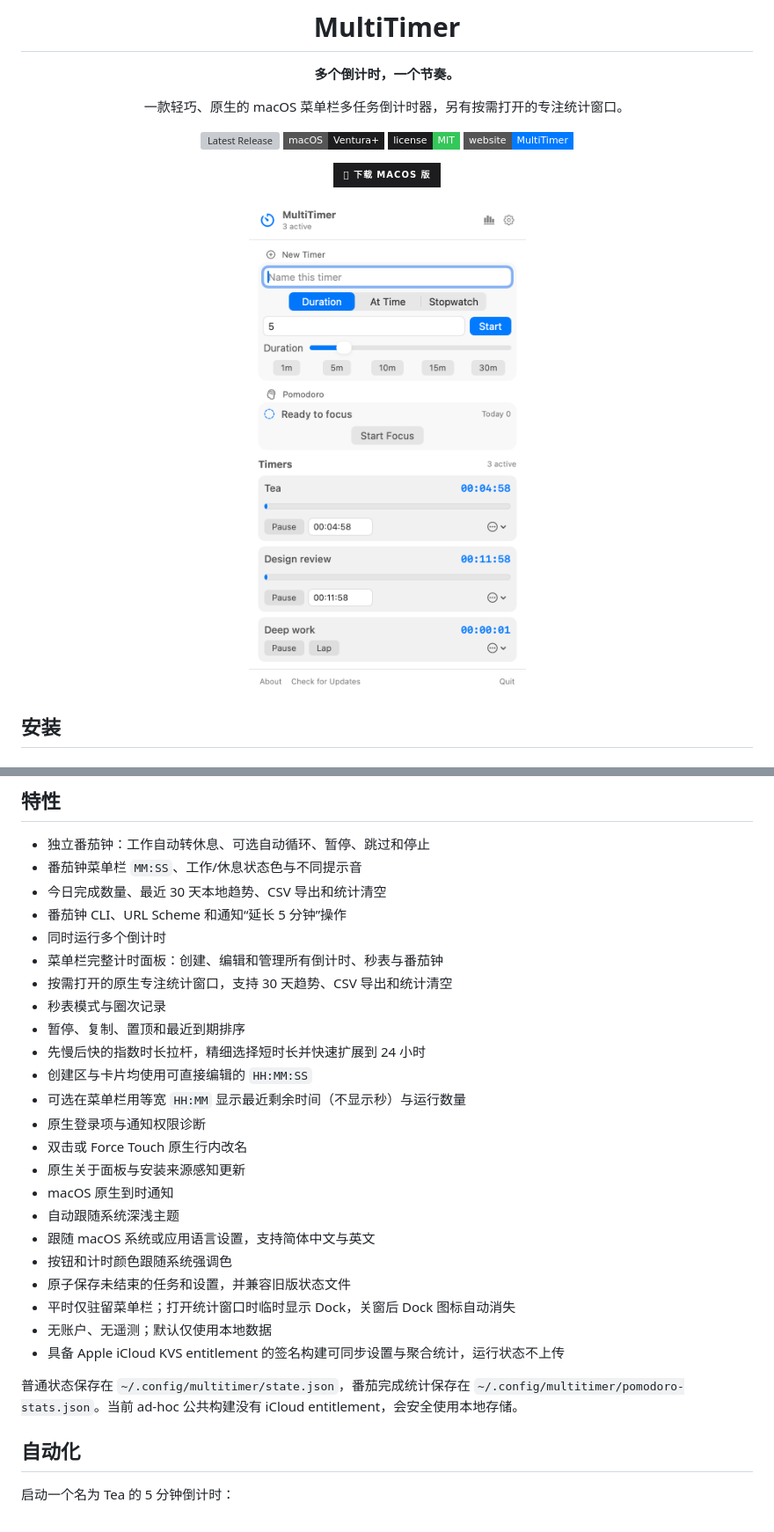
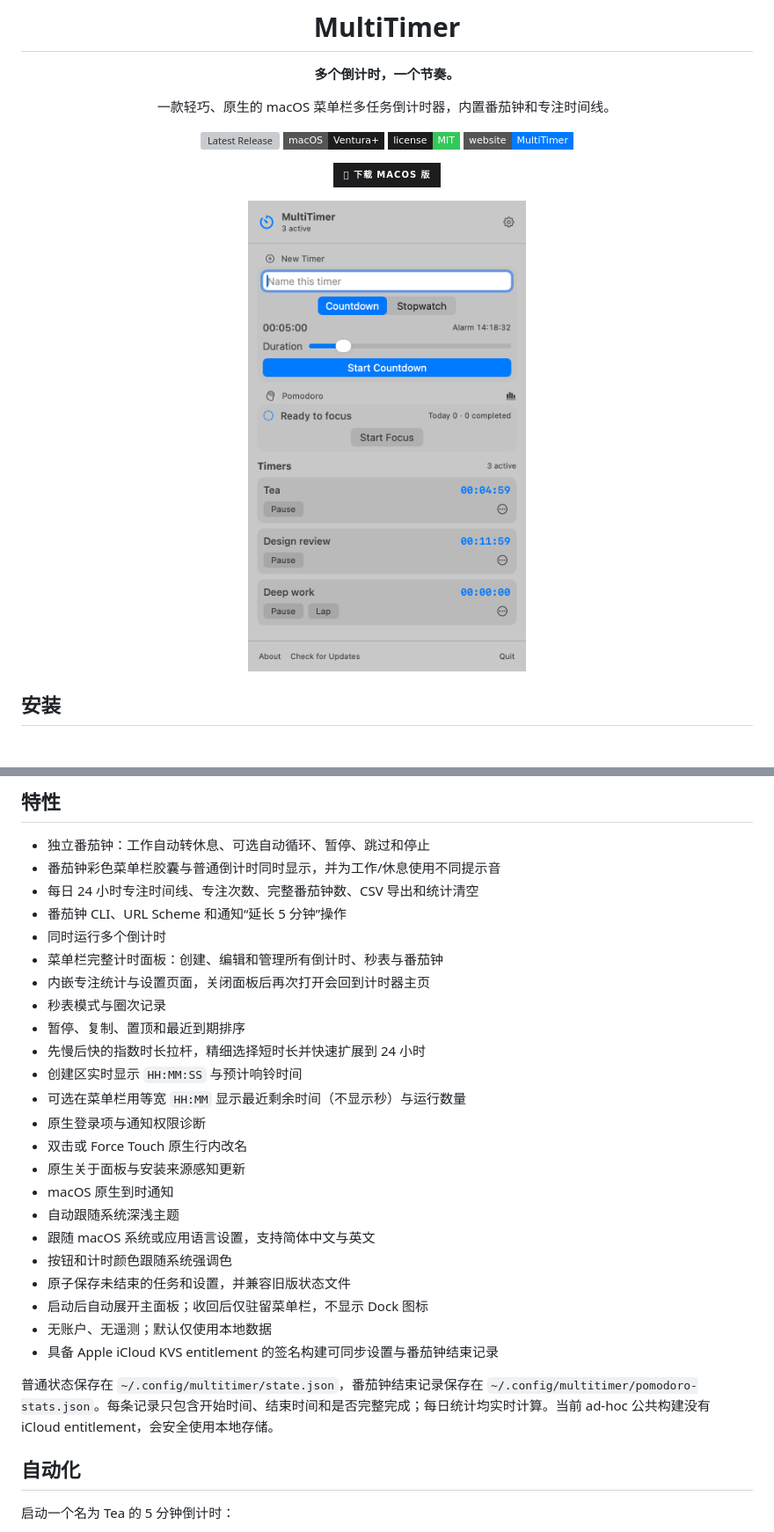
Before and after one commit to EchoForger/multi-timer, a Markdown page: README.md, 2 parts joined by grey strips. Shown: that part at 88% size. GitHub-like rendering; pictures changed too: light.png; badges without logos; grey boxes are pictures that could not be loaded.

Commit message:
发布 MultiTimer 0.7.1

```diff
--- a/README.md
+++ b/README.md
@@ -6,7 +6,7 @@
 
 **多个倒计时，一个节奏。**
 
-一款轻巧、原生的 macOS 菜单栏多任务倒计时器，另有按需打开的专注统计窗口。
+一款轻巧、原生的 macOS 菜单栏多任务倒计时器，内置番茄钟和专注时间线。
 
 [![Latest Release](https://img.shields.io/github/v/release/EchoForger/multi-timer?style=flat-square&label=release&color=007AFF)](https://github.com/EchoForger/multi-timer/releases/latest)
 [![macOS](https://img.shields.io/badge/macOS-Ventura%2B-1D1D1F?style=flat-square&logo=apple&logoColor=F5F5F7)](https://www.apple.com/macos/)
@@ -97,16 +97,16 @@ MultiTimer 每次启动都会通过 GitHub Release 检查最新版。发现新
 ## 特性
 
 - 独立番茄钟：工作自动转休息、可选自动循环、暂停、跳过和停止
-- 番茄钟菜单栏 `MM:SS`、工作/休息状态色与不同提示音
-- 今日完成数量、最近 30 天本地趋势、CSV 导出和统计清空
+- 番茄钟彩色菜单栏胶囊与普通倒计时同时显示，并为工作/休息使用不同提示音
+- 每日 24 小时专注时间线、专注次数、完整番茄钟数、CSV 导出和统计清空
 - 番茄钟 CLI、URL Scheme 和通知“延长 5 分钟”操作
 - 同时运行多个倒计时
 - 菜单栏完整计时面板：创建、编辑和管理所有倒计时、秒表与番茄钟
-- 按需打开的原生专注统计窗口，支持 30 天趋势、CSV 导出和统计清空
+- 内嵌专注统计与设置页面，关闭面板后再次打开会回到计时器主页
 - 秒表模式与圈次记录
 - 暂停、复制、置顶和最近到期排序
 - 先慢后快的指数时长拉杆，精细选择短时长并快速扩展到 24 小时
-- 创建区与卡片均使用可直接编辑的 `HH:MM:SS`
+- 创建区实时显示 `HH:MM:SS` 与预计响铃时间
 - 可选在菜单栏用等宽 `HH:MM` 显示最近剩余时间（不显示秒）与运行数量
 - 原生登录项与通知权限诊断
 - 双击或 Force Touch 原生行内改名
@@ -116,11 +116,11 @@ MultiTimer 每次启动都会通过 GitHub Release 检查最新版。发现新
 - 跟随 macOS 系统或应用语言设置，支持简体中文与英文
 - 按钮和计时颜色跟随系统强调色
 - 原子保存未结束的任务和设置，并兼容旧版状态文件
-- 平时仅驻留菜单栏；打开统计窗口时临时显示 Dock，关窗后 Dock 图标自动消失
+- 启动后自动展开主面板；收回后仅驻留菜单栏，不显示 Dock 图标
 - 无账户、无遥测；默认仅使用本地数据
-- 具备 Apple iCloud KVS entitlement 的签名构建可同步设置与聚合统计，运行状态不上传
+- 具备 Apple iCloud KVS entitlement 的签名构建可同步设置与番茄钟结束记录
 
-普通状态保存在 `~/.config/multitimer/state.json`，番茄完成统计保存在 `~/.config/multitimer/pomodoro-stats.json`。当前 ad-hoc 公共构建没有 iCloud entitlement，会安全使用本地存储。
+普通状态保存在 `~/.config/multitimer/state.json`，番茄钟结束记录保存在 `~/.config/multitimer/pomodoro-stats.json`。每条记录只包含开始时间、结束时间和是否完整完成；每日统计均实时计算。当前 ad-hoc 公共构建没有 iCloud entitlement，会安全使用本地存储。
 
 ## 自动化
 
```
Also changed, not shown: other parts of README.md (+5 -5 lines), RELEASE_WORKFLOW.md (+15 -15 lines), dark.png, 16 other files.
